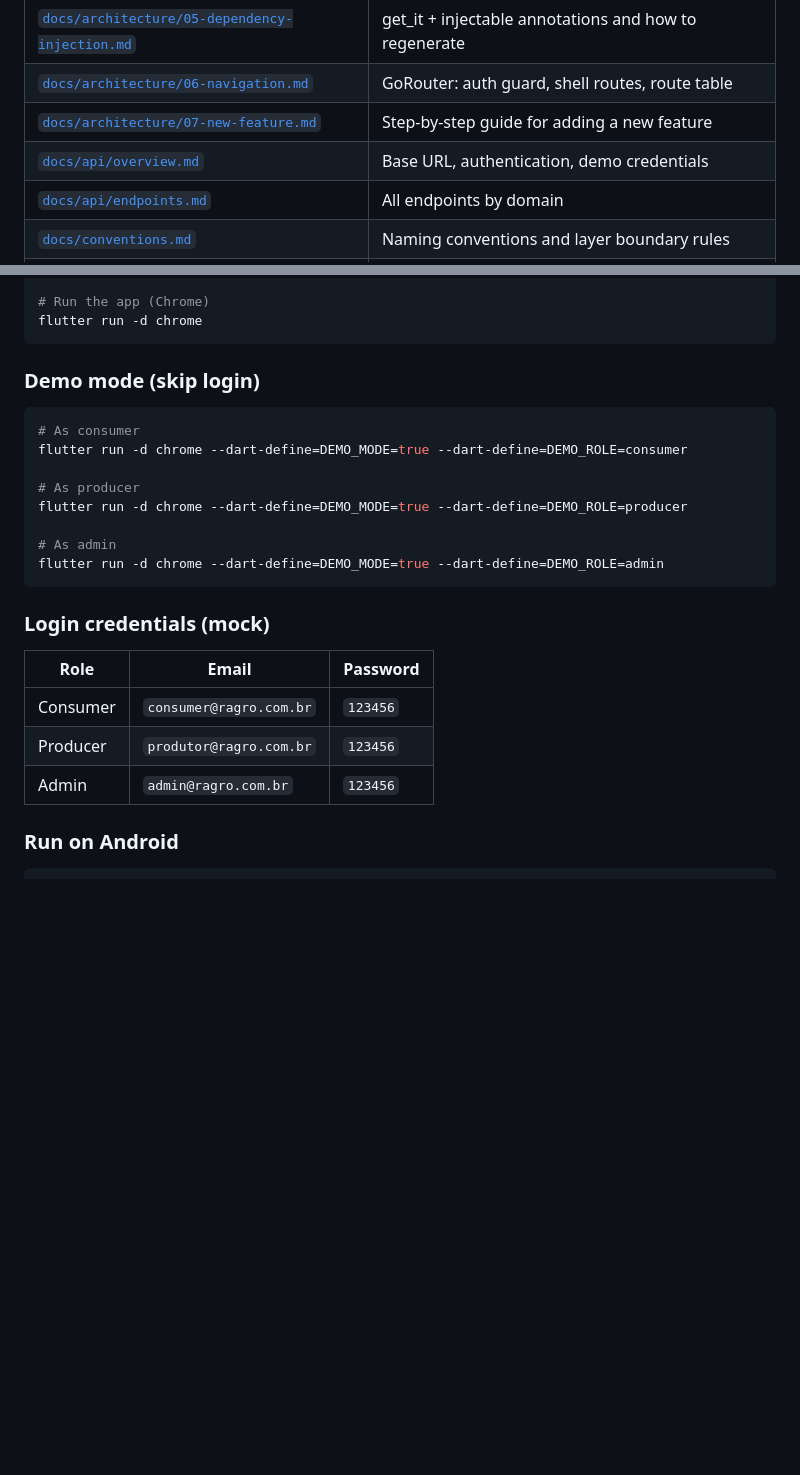
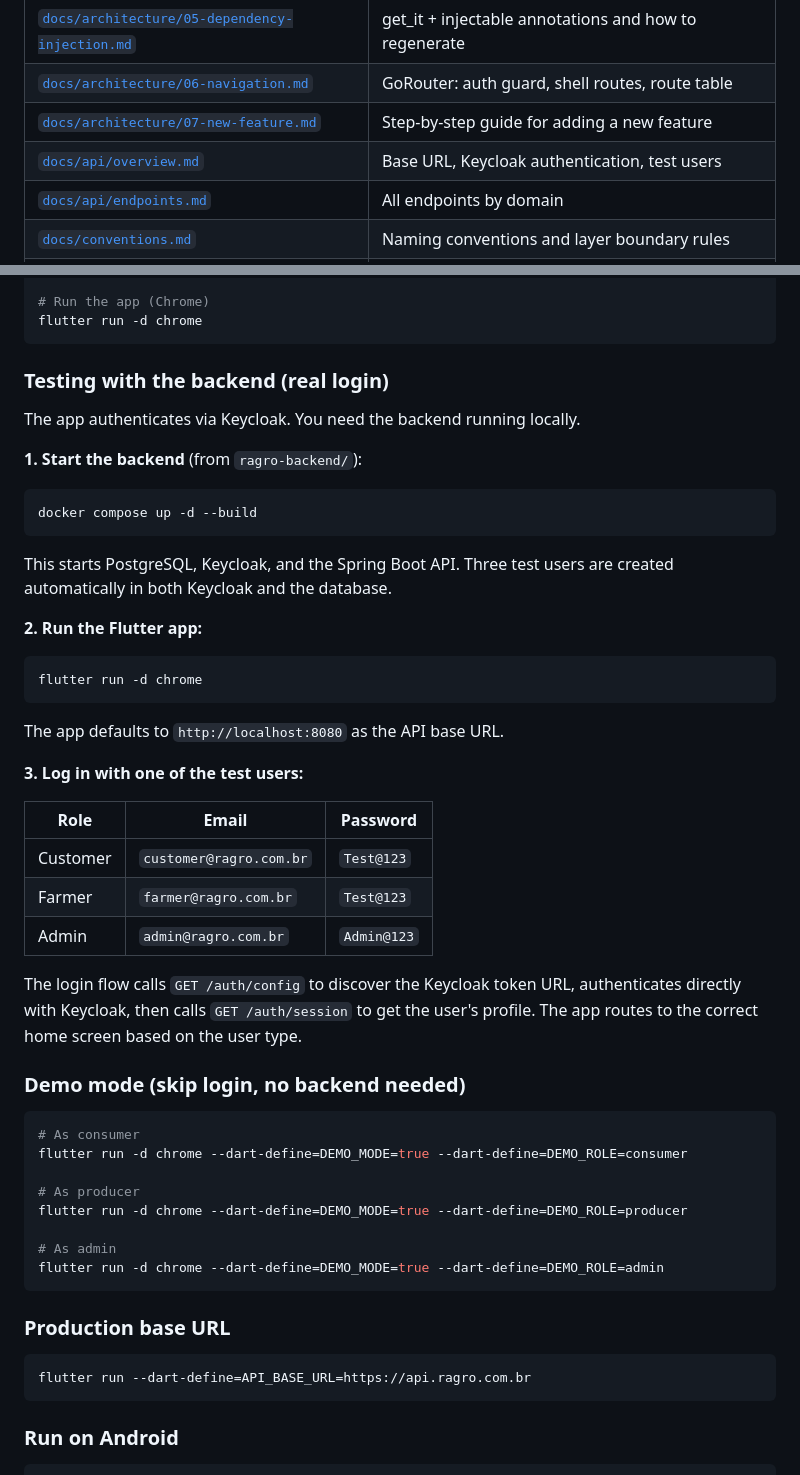
Before and after one commit to AGES-RAGRO/ragro-mobile, a Markdown page: README.md, 2 parts joined by grey strips. GitHub-like rendering; blank space fills up the shorter version.

Commit message:
docs: update docs with users table

````diff
--- a/README.md
+++ b/README.md
@@ -31,7 +31,7 @@ Built with **Clean Architecture + BLoC**.
 | [`docs/architecture/05-dependency-injection.md`](docs/architecture/05-dependency-injection.md) | get_it + injectable annotations and how to regenerate |
 | [`docs/architecture/06-navigation.md`](docs/architecture/06-navigation.md) | GoRouter: auth guard, shell routes, route table |
 | [`docs/architecture/07-new-feature.md`](docs/architecture/07-new-feature.md) | Step-by-step guide for adding a new feature |
-| [`docs/api/overview.md`](docs/api/overview.md) | Base URL, authentication, demo credentials |
+| [`docs/api/overview.md`](docs/api/overview.md) | Base URL, Keycloak authentication, test users |
 | [`docs/api/endpoints.md`](docs/api/endpoints.md) | All endpoints by domain |
 | [`docs/conventions.md`](docs/conventions.md) | Naming conventions and layer boundary rules |
 | [`docs/backlog_ragro.md`](docs/backlog_ragro.md) | User stories and acceptance criteria |
@@ -62,7 +62,37 @@ dart run build_runner build --delete-conflicting-outputs
 flutter run -d chrome
 ```
 
-### Demo mode (skip login)
+### Testing with the backend (real login)
+
+The app authenticates via Keycloak. You need the backend running locally.
+
+**1. Start the backend** (from `ragro-backend/`):
+
+```bash
+docker compose up -d --build
+```
+
+This starts PostgreSQL, Keycloak, and the Spring Boot API. Three test users are created automatically in both Keycloak and the database.
+
+**2. Run the Flutter app:**
+
+```bash
+flutter run -d chrome
+```
+
+The app defaults to `http://localhost:8080` as the API base URL.
+
+**3. Log in with one of the test users:**
+
+| Role | Email | Password |
+|------|-------|----------|
+| Customer | `customer@ragro.com.br` | `Test@123` |
+| Farmer | `farmer@ragro.com.br` | `Test@123` |
+| Admin | `admin@ragro.com.br` | `Admin@123` |
+
+The login flow calls `GET /auth/config` to discover the Keycloak token URL, authenticates directly with Keycloak, then calls `GET /auth/session` to get the user's profile. The app routes to the correct home screen based on the user type.
+
+### Demo mode (skip login, no backend needed)
 
 ```bash
 # As consumer
@@ -75,13 +105,11 @@ flutter run -d chrome --dart-define=DEMO_MODE=true --dart-define=DEMO_ROLE=produ
 flutter run -d chrome --dart-define=DEMO_MODE=true --dart-define=DEMO_ROLE=admin
 ```
 
-### Login credentials (mock)
+### Production base URL
 
-| Role | Email | Password |
-|------|-------|----------|
-| Consumer | `consumer@ragro.com.br` | `123456` |
-| Producer | `produtor@ragro.com.br` | `123456` |
-| Admin | `admin@ragro.com.br` | `123456` |
+```bash
+flutter run --dart-define=API_BASE_URL=https://api.ragro.com.br
+```
 
 ### Run on Android
 
````
Also changed, not shown: docs/api/endpoints.md (+2 -2 lines), docs/api/overview.md (+14 -0 lines).
